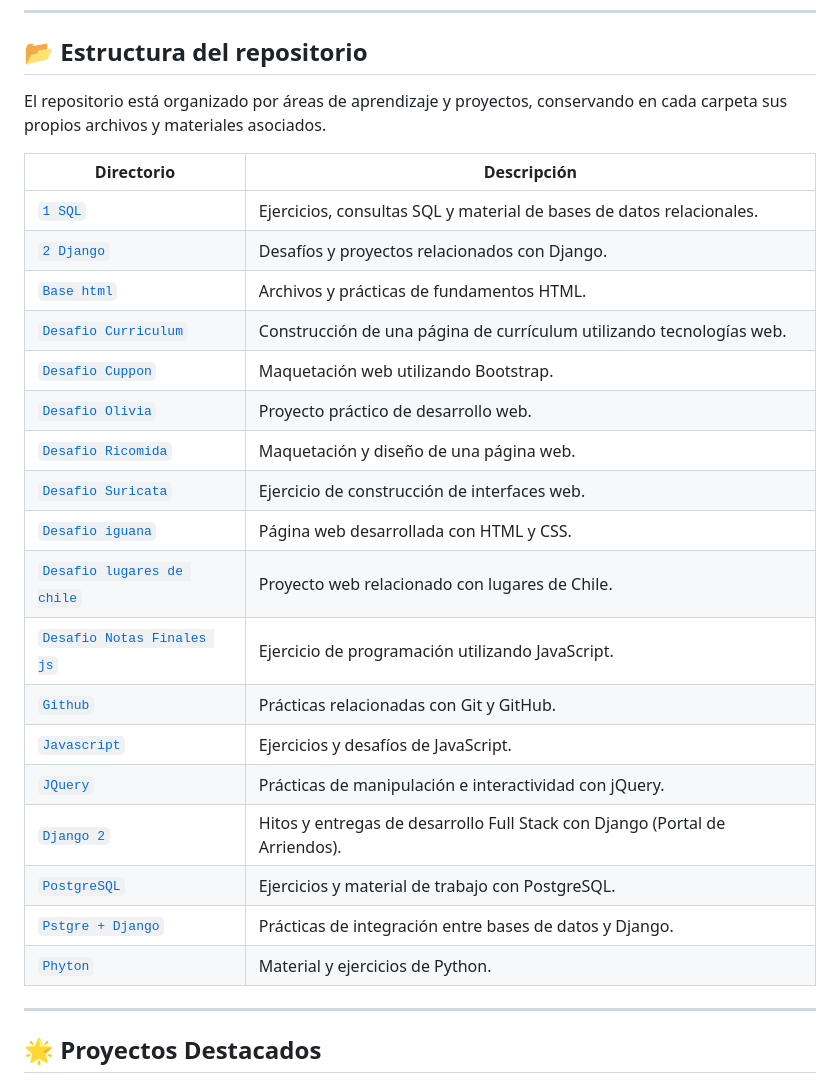
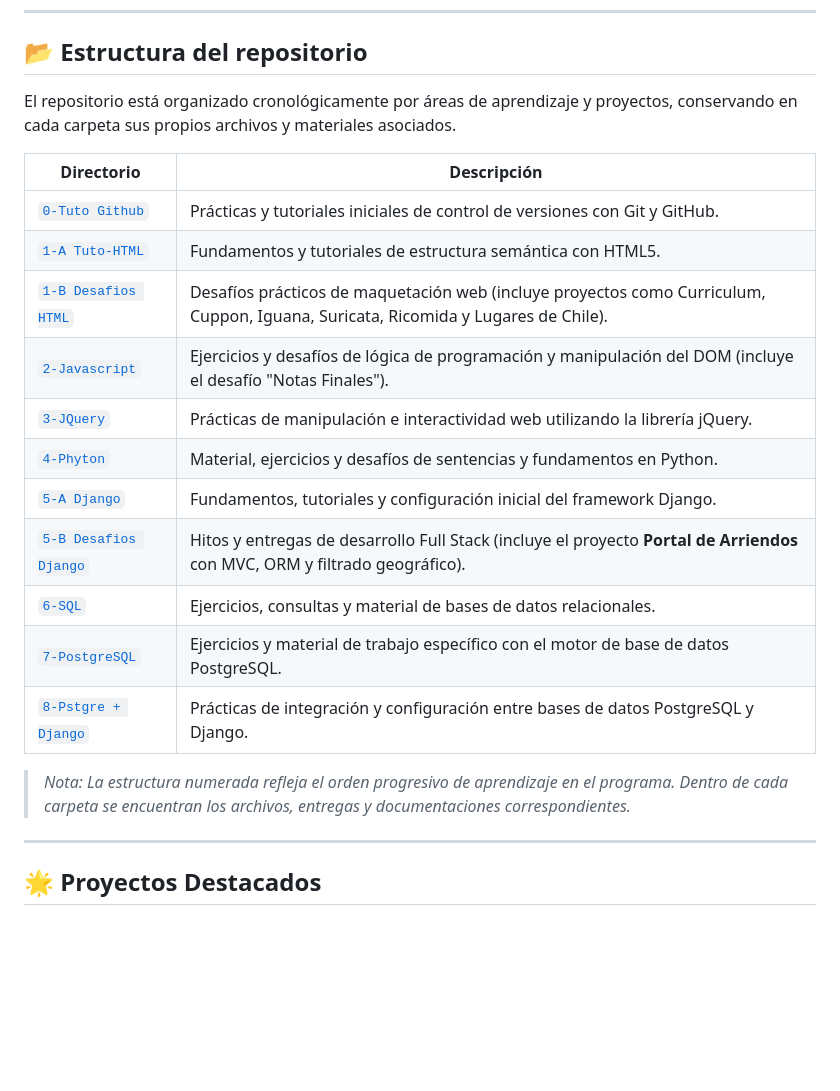
Before and after one commit to Mark0hara/Proyectos-Desarrollo-Web-DesafioLatam, a Markdown page: README.md, the part around the change. Rendered like a GitHub page; blank space fills up the shorter version.

```diff
--- a/README.md
+++ b/README.md
@@ -46,29 +46,23 @@ Mi experiencia en TI me ha permitido comprender la importancia de la continuidad
 
 ## 📂 Estructura del repositorio
 
-El repositorio está organizado por áreas de aprendizaje y proyectos, conservando en cada carpeta sus propios archivos y materiales asociados.
+El repositorio está organizado cronológicamente por áreas de aprendizaje y proyectos, conservando en cada carpeta sus propios archivos y materiales asociados.
 
 | Directorio | Descripción |
 |---|---|
-| [`1 SQL`](./1%20SQL/) | Ejercicios, consultas SQL y material de bases de datos relacionales. |
-| [`2 Django`](./2%20Django/) | Desafíos y proyectos relacionados con Django. |
-| [`Base html`](./Base%20html/) | Archivos y prácticas de fundamentos HTML. |
-| [`Desafio Curriculum`](./Desafio%20Curriculum/) | Construcción de una página de currículum utilizando tecnologías web. |
-| [`Desafio Cuppon`](./Desafio%20Cuppon/) | Maquetación web utilizando Bootstrap. |
-| [`Desafio Olivia`](./Desafio%20Olivia/) | Proyecto práctico de desarrollo web. |
-| [`Desafio Ricomida`](./Desafio%20Ricomida/) | Maquetación y diseño de una página web. |
-| [`Desafio Suricata`](./Desafio%20Suricata/) | Ejercicio de construcción de interfaces web. |
-| [`Desafio iguana`](./Desafio%20iguana/) | Página web desarrollada con HTML y CSS. |
-| [`Desafio lugares de chile`](./Desafio%20lugares%20de%20chile/) | Proyecto web relacionado con lugares de Chile. |
-| [`Desafio Notas Finales js`](./Desafio%20Notas%20Finales%20js/) | Ejercicio de programación utilizando JavaScript. |
-| [`Github`](./Github/) | Prácticas relacionadas con Git y GitHub. |
-| [`Javascript`](./Javascript/) | Ejercicios y desafíos de JavaScript. |
-| [`JQuery`](./JQuery/) | Prácticas de manipulación e interactividad con jQuery. |
-| [`Django 2`](./Django%202/) | Hitos y entregas de desarrollo Full Stack con Django (Portal de Arriendos). |
-| [`PostgreSQL`](./PostgreSQL/) | Ejercicios y material de trabajo con PostgreSQL. |
-| [`Pstgre + Django`](./Pstgre%20%2B%20Django/) | Prácticas de integración entre bases de datos y Django. |
-| [`Phyton`](./Phyton/) | Material y ejercicios de Python. |
+| [`0-Tuto Github`](./0-Tuto%20Github/) | Prácticas y tutoriales iniciales de control de versiones con Git y GitHub. |
+| [`1-A Tuto-HTML`](./1-A%20Tuto-HTML/) | Fundamentos y tutoriales de estructura semántica con HTML5. |
+| [`1-B Desafios HTML`](./1-B%20Desafios%20HTML/) | Desafíos prácticos de maquetación web (incluye proyectos como Curriculum, Cuppon, Iguana, Suricata, Ricomida y Lugares de Chile). |
+| [`2-Javascript`](./2-Javascript/) | Ejercicios y desafíos de lógica de programación y manipulación del DOM (incluye el desafío "Notas Finales"). |
+| [`3-JQuery`](./3-JQuery/) | Prácticas de manipulación e interactividad web utilizando la librería jQuery. |
+| [`4-Phyton`](./4-Phyton/) | Material, ejercicios y desafíos de sentencias y fundamentos en Python. |
+| [`5-A Django`](./5-A%20Django/) | Fundamentos, tutoriales y configuración inicial del framework Django. |
+| [`5-B Desafios Django`](./5-B%20Desafios%20Django/) | Hitos y entregas de desarrollo Full Stack (incluye el proyecto **Portal de Arriendos** con MVC, ORM y filtrado geográfico). |
+| [`6-SQL`](./6-SQL/) | Ejercicios, consultas y material de bases de datos relacionales. |
+| [`7-PostgreSQL`](./7-PostgreSQL/) | Ejercicios y material de trabajo específico con el motor de base de datos PostgreSQL. |
+| [`8-Pstgre + Django`](./8-Pstgre%20%2B%20Django/) | Prácticas de integración y configuración entre bases de datos PostgreSQL y Django. |
 
+> *Nota: La estructura numerada refleja el orden progresivo de aprendizaje en el programa. Dentro de cada carpeta se encuentran los archivos, entregas y documentaciones correspondientes.*
 ---
 
 ## 🌟 Proyectos Destacados
```
